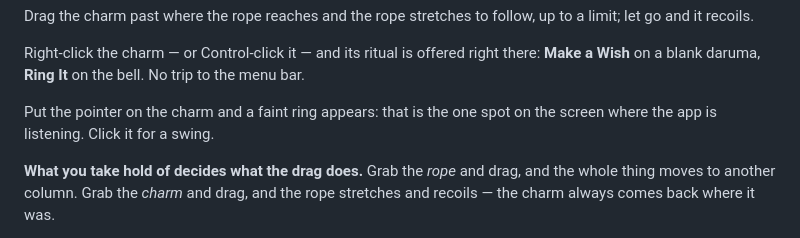
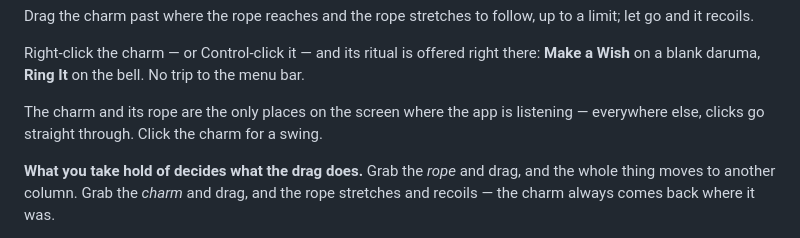
Before and after one commit to desilva23/Tassel, a Markdown page: README.md, the part around the change. Drawn GitHub-style.

Commit message:
Drop the README's mention of a hover ring that no longer exists

```diff
--- a/README.md
+++ b/README.md
@@ -79,8 +79,9 @@ Right-click the charm — or Control-click it — and its ritual is offered righ
 there: **Make a Wish** on a blank daruma, **Ring It** on the bell. No trip to
 the menu bar.
 
-Put the pointer on the charm and a faint ring appears: that is the one spot on
-the screen where the app is listening. Click it for a swing.
+The charm and its rope are the only places on the screen where the app is
+listening — everywhere else, clicks go straight through. Click the charm for a
+swing.
 
 **What you take hold of decides what the drag does.** Grab the *rope* and drag,
 and the whole thing moves to another column. Grab the *charm* and drag, and the
```
